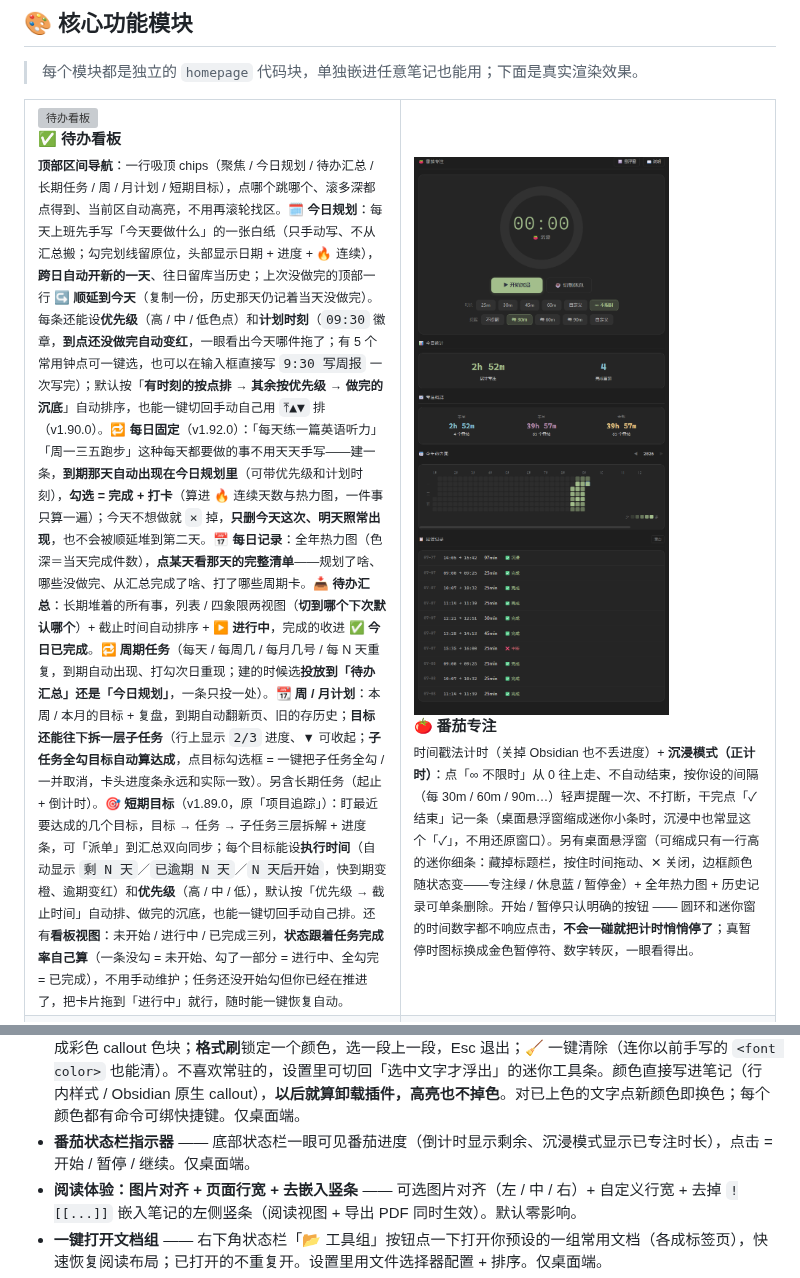
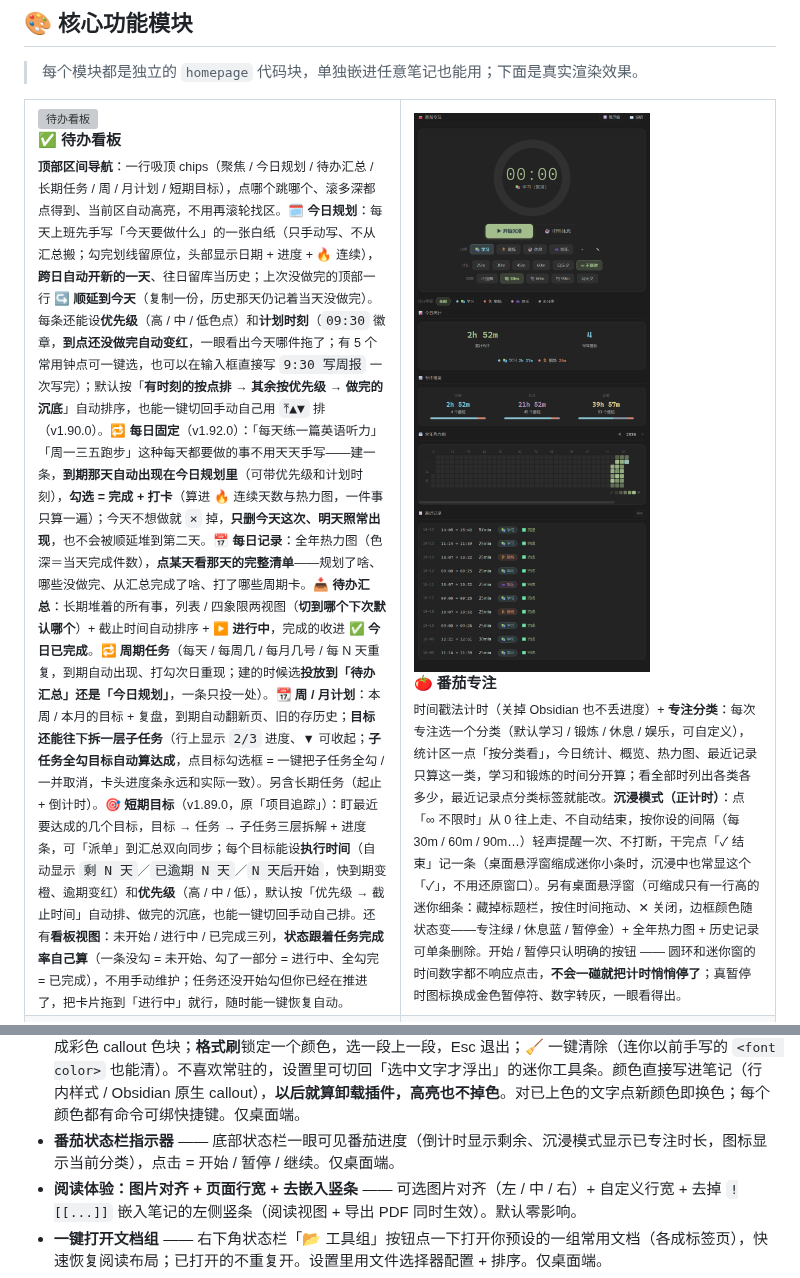
Before and after one commit to XueTianyu24/obsidian-homepage-modules, a Markdown page: README.md, 2 parts joined by grey strips. GitHub-like rendering; pictures changed too: docs/img/module-pomodoro.png; grey boxes are pictures that could not be loaded.

Commit message:
docs: README 番茄专注加分类说明 + 刷新番茄效果图（v1.104.0）

```diff
--- a/README.md
+++ b/README.md
@@ -60,7 +60,7 @@
 <td width="50%" valign="top">
   <img src="docs/img/module-pomodoro.png" width="410" alt="番茄专注"><br>
   <b>🍅 番茄专注</b><br>
-  <sub>时间戳法计时（关掉 Obsidian 也不丢进度）+ <b>沉浸模式（正计时）</b>：点「∞ 不限时」从 0 往上走、不自动结束，按你设的间隔（每 30m / 60m / 90m…）轻声提醒一次、不打断，干完点「✓ 结束」记一条（桌面悬浮窗缩成迷你小条时，沉浸中也常显这个「✓」，不用还原窗口）。另有桌面悬浮窗（可缩成只有一行高的迷你细条：藏掉标题栏，按住时间拖动、✕ 关闭，边框颜色随状态变——专注绿 / 休息蓝 / 暂停金）+ 全年热力图 + 历史记录可单条删除。开始 / 暂停只认明确的按钮 —— 圆环和迷你窗的时间数字都不响应点击，<b>不会一碰就把计时悄悄停了</b>；真暂停时图标换成金色暂停符、数字转灰，一眼看得出。</sub>
+  <sub>时间戳法计时（关掉 Obsidian 也不丢进度）+ <b>专注分类</b>：每次专注选一个分类（默认学习 / 锻炼 / 休息 / 娱乐，可自定义），统计区一点「按分类看」，今日统计、概览、热力图、最近记录只算这一类，学习和锻炼的时间分开算；看全部时列出各类各多少，最近记录点分类标签就能改。<b>沉浸模式（正计时）</b>：点「∞ 不限时」从 0 往上走、不自动结束，按你设的间隔（每 30m / 60m / 90m…）轻声提醒一次、不打断，干完点「✓ 结束」记一条（桌面悬浮窗缩成迷你小条时，沉浸中也常显这个「✓」，不用还原窗口）。另有桌面悬浮窗（可缩成只有一行高的迷你细条：藏掉标题栏，按住时间拖动、✕ 关闭，边框颜色随状态变——专注绿 / 休息蓝 / 暂停金）+ 全年热力图 + 历史记录可单条删除。开始 / 暂停只认明确的按钮 —— 圆环和迷你窗的时间数字都不响应点击，<b>不会一碰就把计时悄悄停了</b>；真暂停时图标换成金色暂停符、数字转灰，一眼看得出。</sub>
 </td>
 </tr>
 <tr>
@@ -301,7 +301,7 @@
 - **🧠 画布思维导图** —— 把 Obsidian **原生 Canvas** 变成键盘驱动的思维导图，开箱即用不用绑键：选中节点按 **Tab 长子节点、Enter 加同级**（正在编辑时选中一段文字按 Tab，那段字直接变成子节点），自动连线、自动排版（节点改大小 / 内容变多也实时重排、不重叠）。**连线直角**：左右相连的连线画成规整的直角折线（兄弟连线并成一根主干，XMind 观感）——只是显示效果，`.canvas` 文件数据不变，关掉开关 / 卸载插件就回到原生曲线。**节点折叠**：有子节点的节点旁常显 –/＋ 小圆标，点一下收起 / 展开整棵子树，折叠状态保存在画布文件里、重新打开还在；子孙数据一个不动，卸载插件全部照常可见。配合「🎨 画布」模块（列出库里所有画布）就是一套 Canvas 思维导图工作流。命令面板 5 条命令可自绑键；「设置 → 画布思维导图」可关。仅桌面端（Canvas 编辑本身是桌面功能）。
 - **Ctrl + 滚轮缩放整个 UI** —— 补回 Obsidian 老版本的滚轮缩放（`Ctrl + 0` 复位）。仅桌面端。
 - **高亮标注：常驻工具栏** —— 编辑区顶部固定一排（滚正文不跟着走）：**A ▾ 文字颜色** / **🖍 ▾ 背景高亮**——点主按钮直接套上次用的颜色，▾ 展开色板（10 个预设 + 最近用过的自定义色 + 自定义取色）；**▢ 整段**把整段包成彩色 callout 色块；**格式刷**锁定一个颜色，选一段上一段，Esc 退出；🧹 一键清除（连你以前手写的 `<font color>` 也能清）。不喜欢常驻的，设置里可切回「选中文字才浮出」的迷你工具条。颜色直接写进笔记（行内样式 / Obsidian 原生 callout），**以后就算卸载插件，高亮也不掉色**。对已上色的文字点新颜色即换色；每个颜色都有命令可绑快捷键。仅桌面端。
-- **番茄状态栏指示器** —— 底部状态栏一眼可见番茄进度（倒计时显示剩余、沉浸模式显示已专注时长），点击 = 开始 / 暂停 / 继续。仅桌面端。
+- **番茄状态栏指示器** —— 底部状态栏一眼可见番茄进度（倒计时显示剩余、沉浸模式显示已专注时长，图标显示当前分类），点击 = 开始 / 暂停 / 继续。仅桌面端。
 - **阅读体验：图片对齐 + 页面行宽 + 去嵌入竖条** —— 可选图片对齐（左 / 中 / 右）+ 自定义行宽 + 去掉 `![[...]]` 嵌入笔记的左侧竖条（阅读视图 + 导出 PDF 同时生效）。默认零影响。
 - **一键打开文档组** —— 右下角状态栏「📂 工具组」按钮点一下打开你预设的一组常用文档（各成标签页），快速恢复阅读布局；已打开的不重复开。设置里用文件选择器配置 + 排序。仅桌面端。
 - **PDF 导出增强** —— 导出 PDF 时让**表格不跨页**（纵向：整张尽量落一页，放不下的大表保证「行不腰斩 + 表头每页重复」）+ **宽表适应页宽**（横向：太宽的表不裁右侧列、单元格内容自动换行，可再选字体缩放），可选 callout / 代码块 / 图片也不跨页；命令「插入 PDF 目录页」给当前笔记插入一段**「隐身目录」**——平时在编辑/阅读视图隐藏、不碍眼，**导出 PDF 时自动显示**成一页目录（供读者看全文章节结构，`[[#标题]]` + 层级缩进），一次插入、以后每次导出都自动带，「移除 PDF 目录页」彻底撤掉。设置里配目录标题 / 收录层级 / 是否单独成页。注：受 Obsidian 原生导出限制，PDF 里目录项不可点击跳转、也不生成 PDF 书签（Obsidian 老限制）。
```
